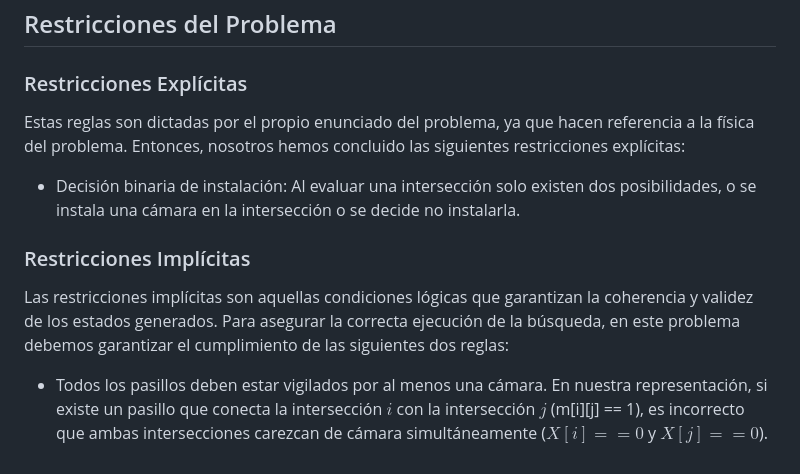
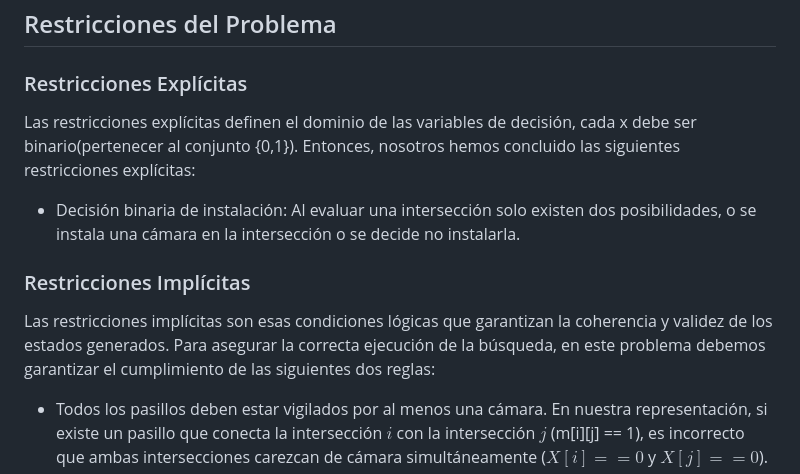
Before and after one commit to Jaime-espin/UGR, a Markdown page: problema2/memoria2.md, the part around the change. Rendered like a GitHub page.

Commit message:
Memoria2 actualizada un poco para corregir erratas

```diff
--- a/problema2/memoria2.md
+++ b/problema2/memoria2.md
@@ -19,11 +19,11 @@ Se habrá llegado a una solución completa cuando el nivel de exploración alcan
 
 ## Restricciones del Problema
 ### Restricciones Explícitas
-Estas reglas son dictadas por el propio enunciado del problema, ya que hacen referencia a la física del problema. Entonces, nosotros hemos concluido las siguientes restricciones explícitas:
+Las restricciones explícitas definen el dominio de las variables de decisión, cada x debe ser binario(pertenecer al conjunto {0,1}). Entonces, nosotros hemos concluido las siguientes restricciones explícitas:
 - Decisión binaria de instalación: Al evaluar una intersección solo existen dos posibilidades, o se instala una cámara en la intersección o se decide no instalarla.
 
 ### Restricciones Implícitas
-Las restricciones implícitas son aquellas condiciones lógicas que garantizan la coherencia y validez de los estados generados. Para asegurar la correcta ejecución de la búsqueda, en este problema debemos garantizar el cumplimiento de las siguientes dos reglas:
+Las restricciones implícitas son esas condiciones lógicas que garantizan la coherencia y validez de los estados generados. Para asegurar la correcta ejecución de la búsqueda, en este problema debemos garantizar el cumplimiento de las siguientes dos reglas:
 - Todos los pasillos deben estar vigilados por al menos una cámara. En nuestra representación, si existe un pasillo que conecta la intersección $i$ con la intersección $j$ (m[i][j] == 1), es incorrecto que ambas intersecciones carezcan de cámara simultáneamente ($X[i] == 0$ y $X[j] == 0$).
 - Si tomamos la decisión de no colocar una cámara en una intersección, debemos verificar hacia atrás. Si hay alguna intersección anterior, conectada con k, en la que se no se conectó cámara, el movimiento se considerará inválido. Ya que ese pasillo quedaría sin vigilar, haciendo imposible que sea una solución correcta.
 
```
